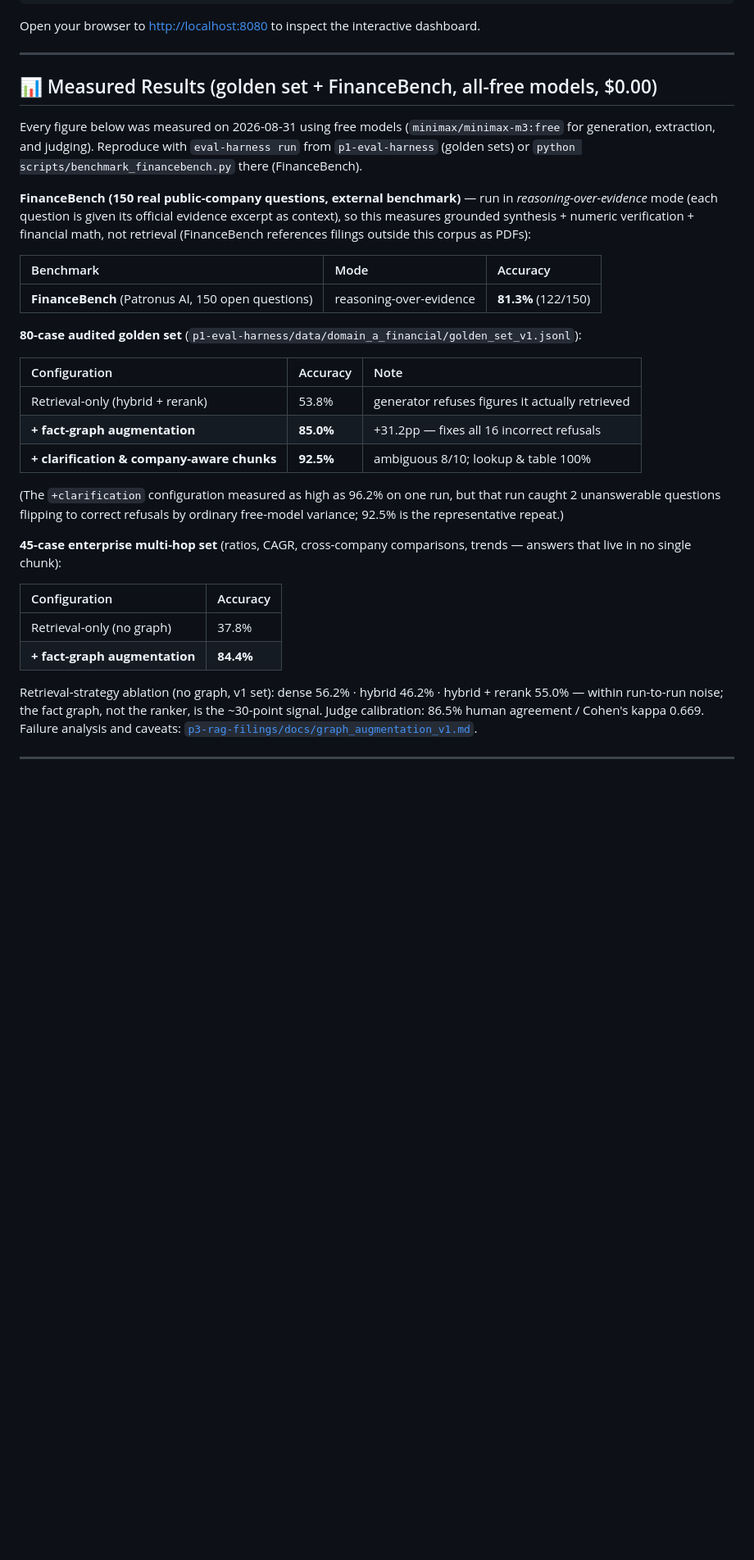
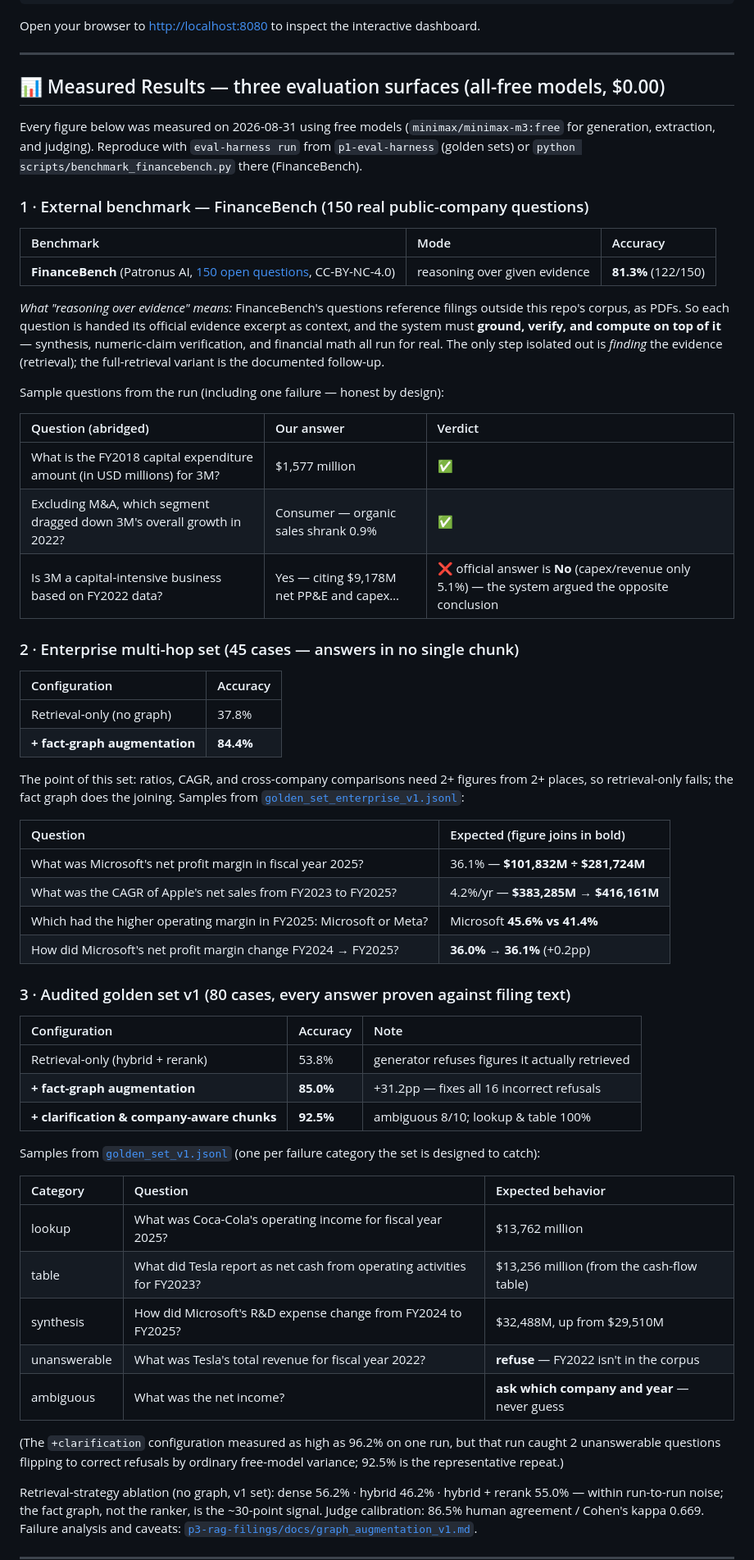
Before and after one commit to Ven-Z8/FreeLance-Potfolio, a Markdown page: README.md, the part around the change. Shown at 82% size. Drawn GitHub-style; blank space fills up the shorter version.

Commit message:
docs: showcase the three evaluation surfaces with real sample questions
Root README results section now presents each surface with verbatim sample
questions + expected answers and links to the data:
- FinanceBench: 3 questions from the measured run incl. one honest failure
  (system argued the opposite of the official answer), plus a plain-language
  explanation of 'reasoning over given evidence' (retrieval isolated out;
  full-retrieval variant is the follow-up)
- enterprise multi-hop: margin/CAGR/comparison/trend samples with the
  figure joins highlighted
- golden set v1: one sample per failure category (lookup, table, synthesis,
  unanswerable, ambiguous)

p1 README: clarify the reasoning-over-evidence mode inline.

```diff
--- a/README.md
+++ b/README.md
@@ -154,24 +154,54 @@ Open your browser to [http://localhost:8080](http://localhost:8080) to inspect t
 
 ---
 
-## 📊 Measured Results (golden set + FinanceBench, all-free models, $0.00)
+## 📊 Measured Results — three evaluation surfaces (all-free models, $0.00)
 
 Every figure below was measured on 2026-08-31 using free models
 (`minimax/minimax-m3:free` for generation, extraction, and judging). Reproduce
 with `eval-harness run` from `p1-eval-harness` (golden sets) or
 `python scripts/benchmark_financebench.py` there (FinanceBench).
 
-**FinanceBench (150 real public-company questions, external benchmark)** —
-run in *reasoning-over-evidence* mode (each question is given its official
-evidence excerpt as context), so this measures grounded synthesis + numeric
-verification + financial math, not retrieval (FinanceBench references filings
-outside this corpus as PDFs):
+### 1 · External benchmark — FinanceBench (150 real public-company questions)
 
 | Benchmark | Mode | Accuracy |
 | :--- | :--- | :--- |
-| **FinanceBench** (Patronus AI, 150 open questions) | reasoning-over-evidence | **81.3%** (122/150) |
+| **FinanceBench** (Patronus AI, [150 open questions](https://huggingface.co/datasets/PatronusAI/financebench), CC-BY-NC-4.0) | reasoning over given evidence | **81.3%** (122/150) |
 
-**80-case audited golden set** (`p1-eval-harness/data/domain_a_financial/golden_set_v1.jsonl`):
+*What "reasoning over evidence" means:* FinanceBench's questions reference
+filings outside this repo's corpus, as PDFs. So each question is handed its
+official evidence excerpt as context, and the system must **ground, verify,
+and compute on top of it** — synthesis, numeric-claim verification, and
+financial math all run for real. The only step isolated out is *finding* the
+evidence (retrieval); the full-retrieval variant is the documented follow-up.
+
+Sample questions from the run (including one failure — honest by design):
+
+| Question (abridged) | Our answer | Verdict |
+| :--- | :--- | :--- |
+| What is the FY2018 capital expenditure amount (in USD millions) for 3M? | $1,577 million | ✅ |
+| Excluding M&A, which segment dragged down 3M's overall growth in 2022? | Consumer — organic sales shrank 0.9% | ✅ |
+| Is 3M a capital-intensive business based on FY2022 data? | Yes — citing $9,178M net PP&E and capex… | ❌ official answer is **No** (capex/revenue only 5.1%) — the system argued the opposite conclusion |
+
+### 2 · Enterprise multi-hop set (45 cases — answers in no single chunk)
+
+| Configuration | Accuracy |
+| :--- | :--- |
+| Retrieval-only (no graph) | 37.8% |
+| **+ fact-graph augmentation** | **84.4%** |
+
+The point of this set: ratios, CAGR, and cross-company comparisons need 2+
+figures from 2+ places, so retrieval-only fails; the fact graph does the
+joining. Samples from
+[`golden_set_enterprise_v1.jsonl`](./p1-eval-harness/data/domain_a_financial/golden_set_enterprise_v1.jsonl):
+
+| Question | Expected (figure joins in bold) |
+| :--- | :--- |
+| What was Microsoft's net profit margin in fiscal year 2025? | 36.1% — **$101,832M ÷ $281,724M** |
+| What was the CAGR of Apple's net sales from FY2023 to FY2025? | 4.2%/yr — **$383,285M → $416,161M** |
+| Which had the higher operating margin in FY2025: Microsoft or Meta? | Microsoft **45.6% vs 41.4%** |
+| How did Microsoft's net profit margin change FY2024 → FY2025? | **36.0% → 36.1%** (+0.2pp) |
+
+### 3 · Audited golden set v1 (80 cases, every answer proven against filing text)
 
 | Configuration | Accuracy | Note |
 | :--- | :--- | :--- |
@@ -179,17 +209,21 @@ outside this corpus as PDFs):
 | **+ fact-graph augmentation** | **85.0%** | +31.2pp — fixes all 16 incorrect refusals |
 | **+ clarification & company-aware chunks** | **92.5%** | ambiguous 8/10; lookup & table 100% |
 
+Samples from
+[`golden_set_v1.jsonl`](./p1-eval-harness/data/domain_a_financial/golden_set_v1.jsonl)
+(one per failure category the set is designed to catch):
+
+| Category | Question | Expected behavior |
+| :--- | :--- | :--- |
+| lookup | What was Coca-Cola's operating income for fiscal year 2025? | $13,762 million |
+| table | What did Tesla report as net cash from operating activities for FY2023? | $13,256 million (from the cash-flow table) |
+| synthesis | How did Microsoft's R&D expense change from FY2024 to FY2025? | $32,488M, up from $29,510M |
+| unanswerable | What was Tesla's total revenue for fiscal year 2022? | **refuse** — FY2022 isn't in the corpus |
+| ambiguous | What was the net income? | **ask which company and year** — never guess |
+
 (The `+clarification` configuration measured as high as 96.2% on one run, but
 that run caught 2 unanswerable questions flipping to correct refusals by
 ordinary free-model variance; 92.5% is the representative repeat.)
-
-**45-case enterprise multi-hop set** (ratios, CAGR, cross-company comparisons,
-trends — answers that live in no single chunk):
-
-| Configuration | Accuracy |
-| :--- | :--- |
-| Retrieval-only (no graph) | 37.8% |
-| **+ fact-graph augmentation** | **84.4%** |
 
 Retrieval-strategy ablation (no graph, v1 set): dense 56.2% · hybrid 46.2% ·
 hybrid + rerank 55.0% — within run-to-run noise; the fact graph, not the
```
Also changed, not shown: p1-eval-harness/README.md (+4 -1 lines).
